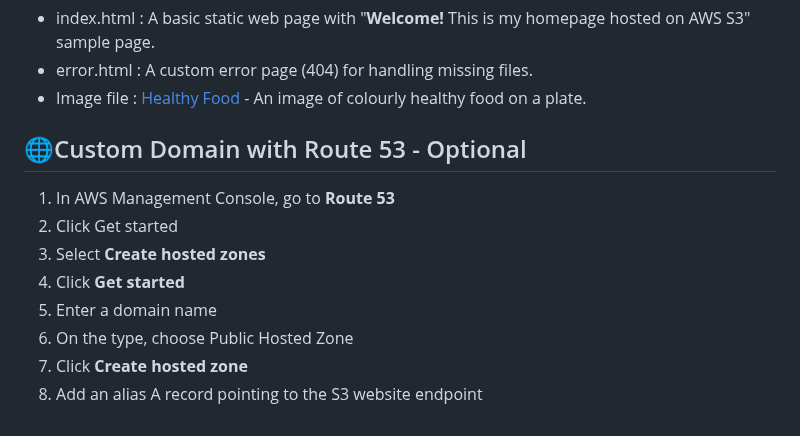
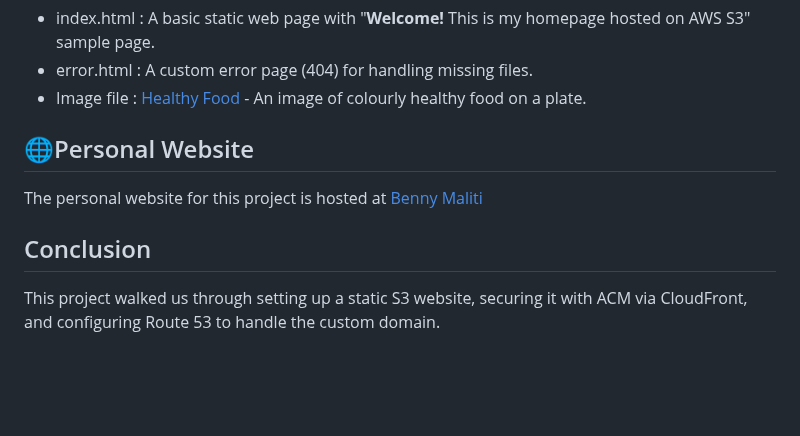
Before and after one commit to bennymaliti/AWS-Projects, a Markdown page: S3 Static Website/README.md, the part around one of its changes. Drawn GitHub-style; blank space fills up the shorter version.

```diff
--- a/S3 Static Website/README.md
+++ b/S3 Static Website/README.md
@@ -74,12 +131,8 @@ This section includes some example website files for reference :
 - error.html : A custom error page (404) for handling missing files.
 - Image file : [Healthy Food](https://maliti-aws-project/s3.eu-west-2.amazonaws.com/healthy+food.jpg) - An image of colourly healthy food on a plate.
 
-## 🌐Custom Domain with Route 53 - Optional
-1. In AWS Management Console, go to **Route 53**
-2. Click Get started
-3. Select **Create hosted zones**
-4. Click **Get started**
-5. Enter a domain name
-6. On the type, choose Public Hosted Zone
-7. Click **Create hosted zone**
-8. Add an alias A record pointing to the S3 website endpoint
+## 🌐Personal Website
+The personal website for this project is hosted at [Benny Maliti](https://bennymaliti.co.uk)
+
+## Conclusion
+This project walked us through setting up a static S3 website, securing it with ACM via CloudFront, and configuring Route 53 to handle the custom domain.
```
Also changed, not shown: other parts of S3 Static Website/README.md (+57 -0 lines).
